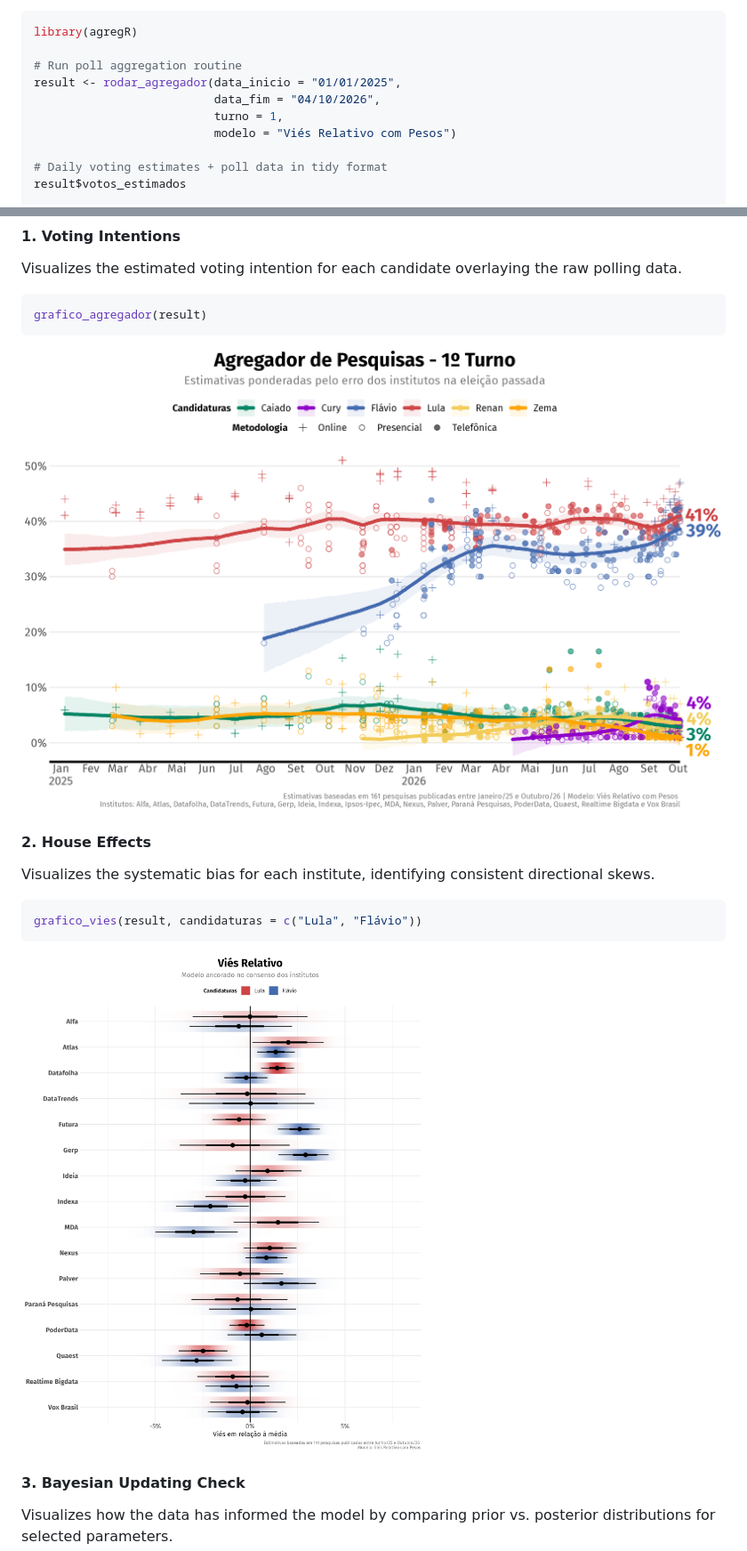
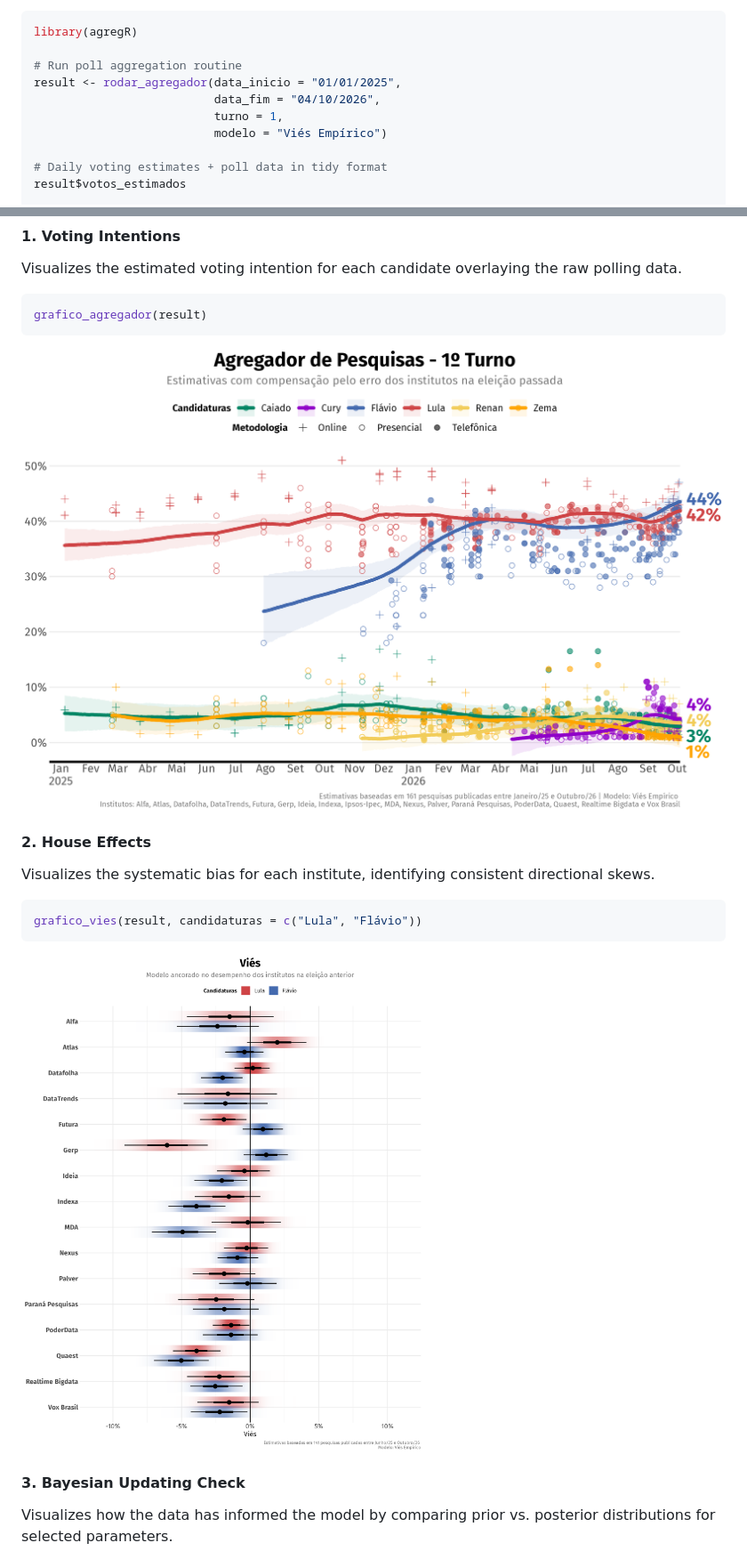
Before and after one commit to rnmag/agregR, a Markdown page: README.md, 2 parts joined by grey strips. Shown: that part at 89% size. GitHub-like rendering; pictures changed too: man/figures/README-agregador-plot.png, man/figures/README-vies-plot.png.

Commit message:
empirical bias results

```diff
--- a/README.md
+++ b/README.md
@@ -116,7 +116,7 @@ library(agregR)
 result <- rodar_agregador(data_inicio = "01/01/2025",
                           data_fim = "04/10/2026",
                           turno = 1,
-                          modelo = "Viés Relativo com Pesos")
+                          modelo = "Viés Empírico")
 
 # Daily voting estimates + poll data in tidy format
 result$votos_estimados
```
Also changed, not shown: man/figures/README-prior-posterior-plot.png.
